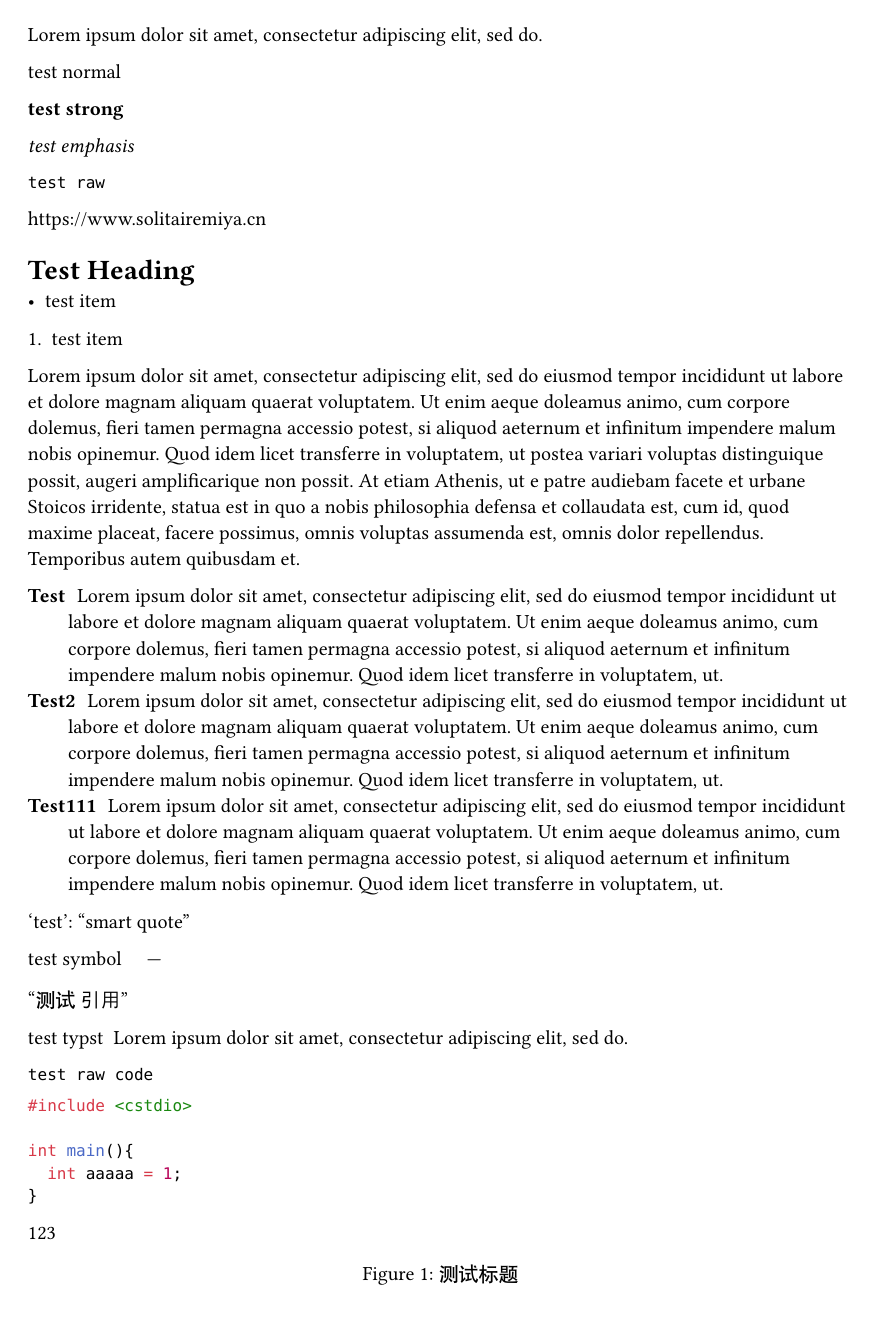
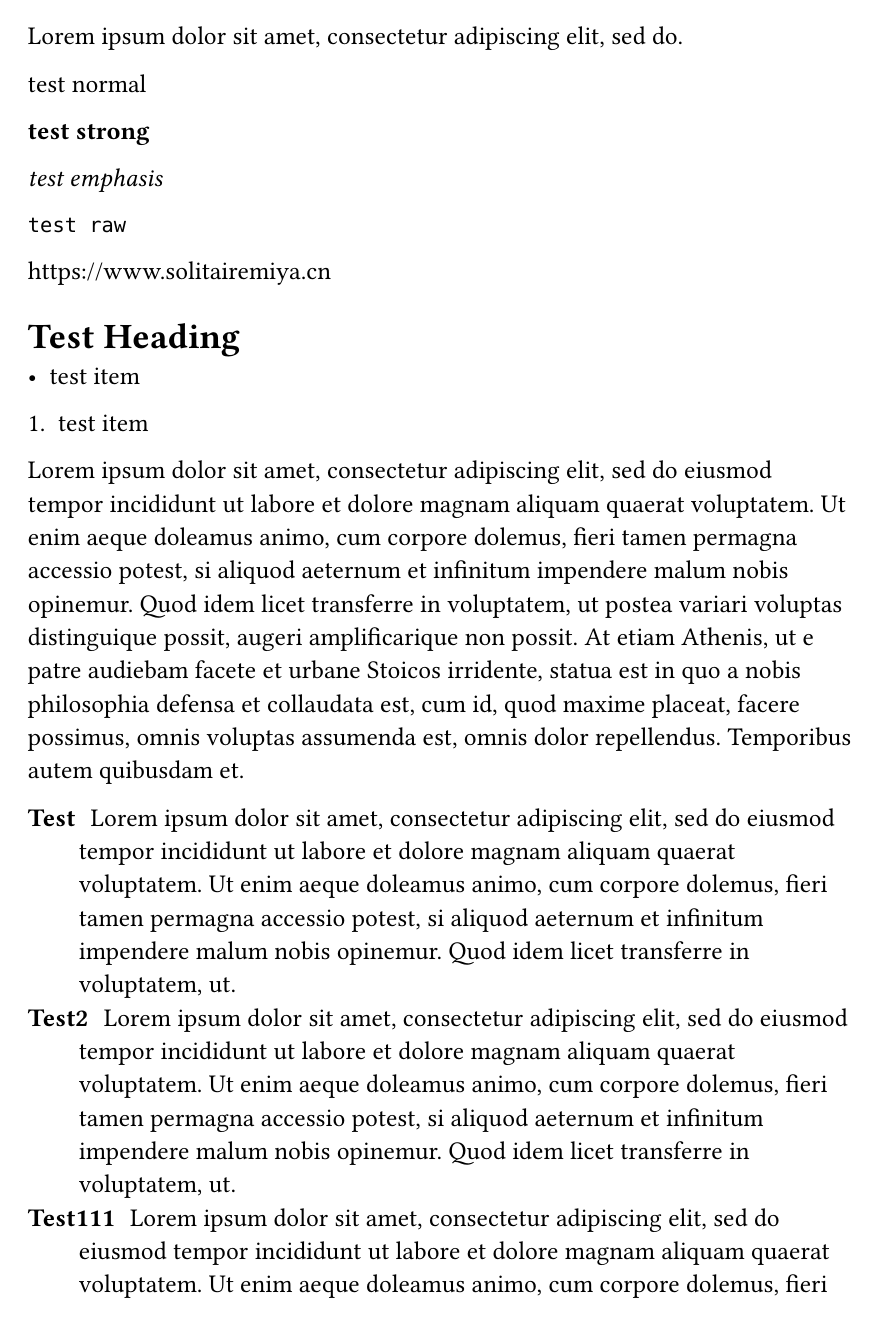
Before and after one commit to ay-tony/ay-tony.github.io, a Typst document (src/content/typ/test.typ): page 1 of 2. Compiled offline with Typst 0.15.

```diff
--- a/src/content/typ/test.typ
+++ b/src/content/typ/test.typ
@@ -14,6 +14,7 @@
   tags: ("测试1", "测试2"),
 ))<frontmatter>
 
+#set text(14pt)
 #show math.equation: html.frame
 #show math.equation.where(block: true): html.elem.with(
   "div",
```
